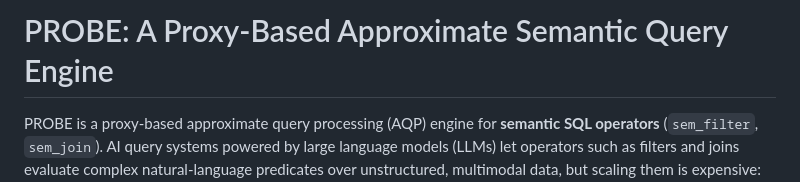
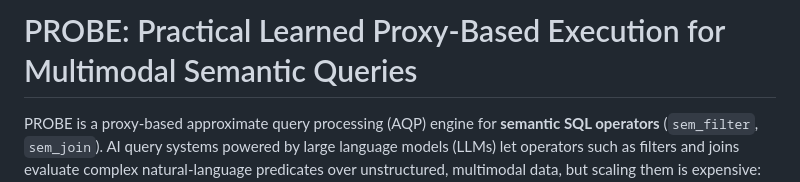
Before and after one commit to SFU-HiAccel/PROBE, a Markdown page: README.md, the part around the change. Drawn GitHub-style.

Commit message:
Update project title for clarity and focus

```diff
--- a/README.md
+++ b/README.md
@@ -1,4 +1,4 @@
-# PROBE: A Proxy-Based Approximate Semantic Query Engine
+# PROBE: Practical Learned Proxy-Based Execution for Multimodal Semantic Queries
 
 
 PROBE is a proxy-based approximate query processing (AQP) engine for **semantic SQL
```
